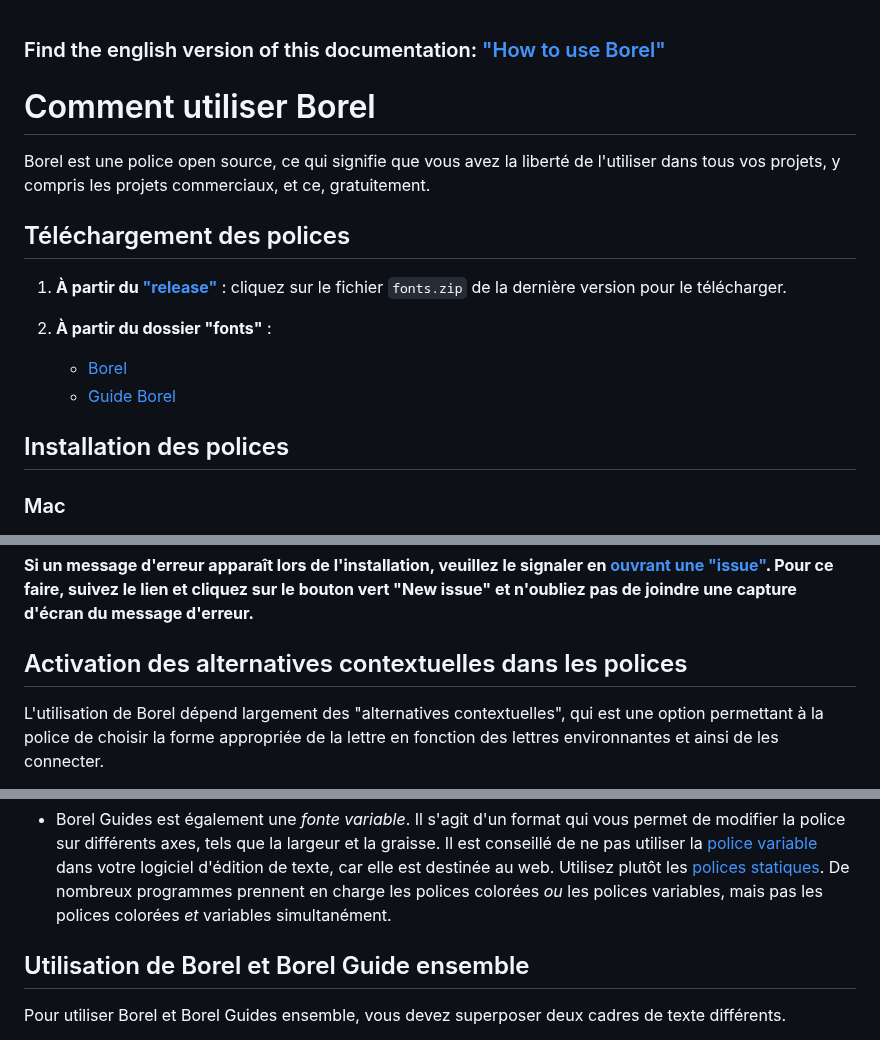
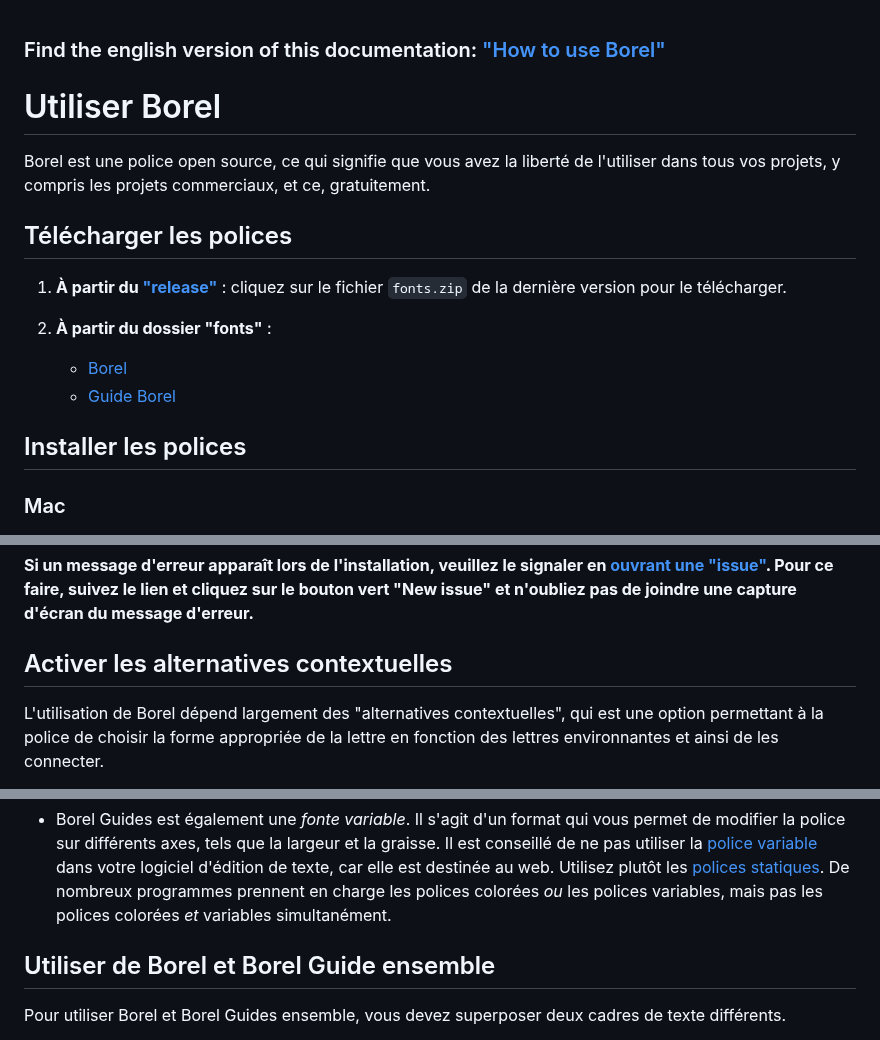
Before and after one commit to RosaWagner/Borel, a Markdown page: documentation/README.md, 3 parts joined by grey strips. GitHub-like rendering.

```diff
--- a/documentation/README.md
+++ b/documentation/README.md
@@ -1,10 +1,10 @@
 ### Find the english version of this documentation: ["How to use Borel"](./README_en.md)
 
-# Comment utiliser Borel
+# Utiliser Borel
 
 Borel est une police open source, ce qui signifie que vous avez la liberté de l'utiliser dans tous vos projets, y compris les projets commerciaux, et ce, gratuitement.
 
-## Téléchargement des polices
+## Télécharger les polices
 
 1. **À partir du ["release"](https://github.com/RosaWagner/Borel/releases)** : cliquez sur le fichier `fonts.zip` de la dernière version pour le télécharger.
 
@@ -12,7 +12,7 @@ Borel est une police open source, ce qui signifie que vous avez la liberté de l
    - [Borel](../Borel/fonts/ttf/)
    - [Guide Borel](../BorelGuides/fonts/ttf/)
 
-## Installation des polices
+## Installer les polices
 ### Mac
 
 1. **Ouvrez le Livre des polices** : le Livre des polices est l'outil de gestion de polices par défaut sur macOS. Vous pouvez le trouver en accédant au dossier "Applications" ou en utilisant la recherche Spotlight.
@@ -29,7 +29,7 @@ Borel est une police open source, ce qui signifie que vous avez la liberté de l
 
 **Si un message d'erreur apparaît lors de l'installation, veuillez le signaler en [ouvrant une "issue"](https://github.com/RosaWagner/Borel/issues). Pour ce faire, suivez le lien et cliquez sur le bouton vert "New issue" et n'oubliez pas de joindre une capture d'écran du message d'erreur.**
 
-## Activation des alternatives contextuelles dans les polices
+## Activer les alternatives contextuelles
 
 L'utilisation de Borel dépend largement des "alternatives contextuelles", qui est une option permettant à la police de choisir la forme appropriée de la lettre en fonction des lettres environnantes et ainsi de les connecter.
 
@@ -57,7 +57,7 @@ Cette option est activée par défaut dans de nombreuses applications de bureau
 
 - Borel Guides est également une *fonte variable*. Il s'agit d'un format qui vous permet de modifier la police sur différents axes, tels que la largeur et la graisse. Il est conseillé de ne pas utiliser la [police variable](./BorelGuides/fonts/variable/) dans votre logiciel d'édition de texte, car elle est destinée au web. Utilisez plutôt les [polices statiques](./BorelGuides/fonts/ttf/). De nombreux programmes prennent en charge les polices colorées *ou* les polices variables, mais pas les polices colorées *et* variables simultanément.
 
-## Utilisation de Borel et Borel Guide ensemble
+## Utiliser de Borel et Borel Guide ensemble
 
 Pour utiliser Borel et Borel Guides ensemble, vous devez superposer deux cadres de texte différents.
 
```
Also changed, not shown: README.md (+9 -32 lines).
